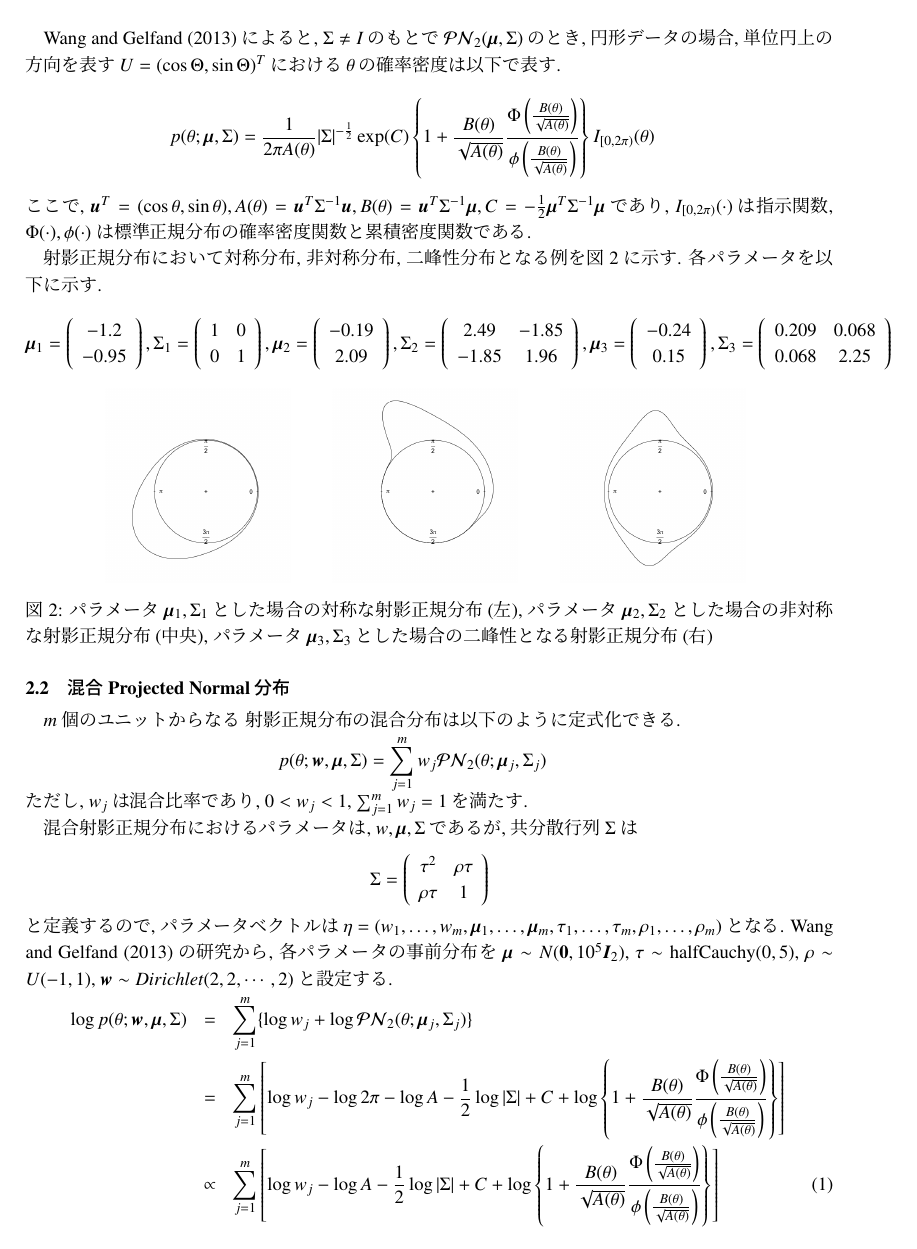
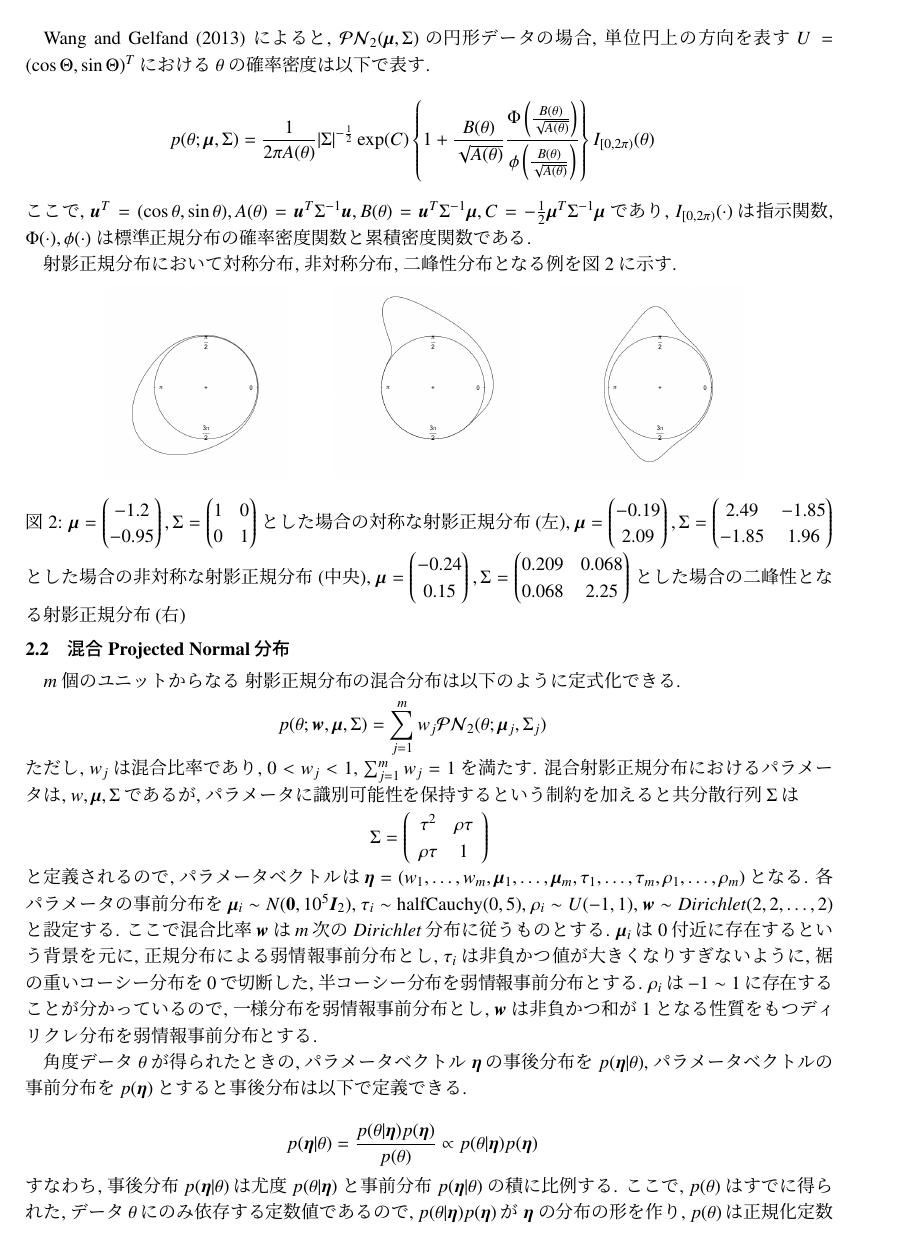
Before and after one commit to takuto0831/Mixture_Projected_Normal_Graduation_thesis, a LaTeX document (抄録形式/syoroku.tex): page 2 of 6. Compiled offline with pLaTeX and dvipdfmx.

Commit message:
はじめに, 射影正規分布完成

```diff
--- a/抄録形式/syoroku.tex
+++ b/抄録形式/syoroku.tex
@@ -126,7 +126,7 @@
 
 射影分布は平面または空間上の放射状の射影によって得られる. 一般的には, 多変量正規ベクトルをノルムで割ることで, 単位超球面上への射影分布が得られる. 多変量正規ベクトル($k$次元)を$X$として, $k \geq 2$ の場合には, 単位超球面上への単位ベクトル $U$ は $U = X/||X||$ で表される. このとき$U$は$k$次元の一般化射影正規分布に従い, $U \sim \mathcal{PN}_k(\bm \mu,\Sigma)$と表せる. 一般化射影正規分布は, パラメータ$\bm \mu, \Sigma$をもち, Presnell(1998) らによる, $\Sigma = \mathcal{I}$と定義されていた, 射影正規分布を一般化したものである. $\mathcal{PN}_k(\bm \mu,\mathcal{I})$は平均方向$\bm \mu$に対して, 単峰性かつ対称の分布となるが, $\mathcal{PN}_k(\bm \mu,\Sigma)$では非対称分布もしくは二峰性分布となる. ここで平均方向について説明する. 図$\ref{sample_mu}$に示した, $\pi/3$(実線) ラジアンと$5\pi/3$ ラジアン (実線)の平均方向について考える. 算術平均では$(\pi/3 + 5\pi/3)/2 = \pi$ (点線)となるが, 2つの平均方向としては不適切なことが分かる. よってこれらの角度を円周上の点 $(\cos \frac{\pi}{3}, \sin \frac{\pi}{3}) = (\frac{1}{2},\frac{\sqrt{3}}{2}), (\cos \frac{5\pi}{3}, \sin \frac{5\pi}{3}) = (\frac{1}{2},- \frac{\sqrt{3}}{2})$ と表し, 2つのベクトルの平均を取ることで $\frac{1}{2} (\cos 0, \sin 0)$ となり, 平均方向は$0$ラジアン(点線)となる.
 
-Wang and Gelfand (2013) によると, $\Sigma \neq I$のもとで$\mathcal{PN}_2(\bm \mu,\Sigma$)のとき, 円形データの場合, 単位円上の方向を表す$U = (\cos\Theta, \sin\Theta)^T$における$\theta$の確率密度は以下で表す.
+Wang and Gelfand (2013) によると, $\mathcal{PN}_2(\bm \mu,\Sigma$)の円形データの場合, 単位円上の方向を表す$U = (\cos\Theta, \sin\Theta)^T$における$\theta$の確率密度は以下で表す.
 
 \vspace{-1zh}
 \begin{eqnarray*}
@@ -138,34 +138,9 @@ p(\theta; \bm \mu, \Sigma) = \frac{1}{2\pi A(\theta)}|\Sigma|^{-\frac{1}{2}}
 \noindent
 ここで, $\bm u^T = (\cos\theta,\sin\theta), A(\theta) = \bm u^T\Sigma^{-1}\bm u, B(\theta) = \bm u^T \Sigma^{-1} \bm \mu, C = -\frac{1}{2} \bm \mu^T \Sigma^{-1} \bm \mu$であり, $I_{[0,2\pi)} (\cdot)$は指示関数, $\Phi(\cdot), \phi(\cdot)$ は標準正規分布の確率密度関数と累積密度関数である.
 
-射影正規分布において対称分布, 非対称分布, 二峰性分布となる例を図$\ref{sample_pn}$に示す. 各パラメータを以下に示す.
+射影正規分布において対称分布, 非対称分布, 二峰性分布となる例を図$\ref{sample_pn}$に示す.
 
-\vspace{-1zh}
-\begin{eqnarray*}
-\bm \mu_1 = \left( \begin{array}{c}
--1.2 \\ -0.95
-\end{array} \right),
-\Sigma_1 =
-\left( \begin{array}{cc}
-1 & 0 \\ 0 & 1
-\end{array} \right),
-\bm \mu_2 =  \left( \begin{array}{c}
--0.19 \\ 2.09
-\end{array} \right),
-\Sigma_2 =
-\left( \begin{array}{cc}
-2.49 & -1.85 \\ -1.85 & 1.96
-\end{array} \right),
-\bm \mu_3 =  \left( \begin{array}{c}
--0.24 \\ 0.15
-\end{array} \right),
-\Sigma_3 =
-\left( \begin{array}{cc}
-0.209 & 0.068\\ 0.068 & 2.25
-\end{array} \right)
-\end{eqnarray*}
-
-\vspace{-1zh}
+\vspace{-0.5zh}
 \begin{figure}[h]
  \begin{tabular}{c}
 \hspace{0.5cm}
@@ -187,13 +162,17 @@ p(\theta; \bm \mu, \Sigma) = \frac{1}{2\pi A(\theta)}|\Sigma|^{-\frac{1}{2}}
   \end{center}
  \end{minipage}
   \end{tabular}
-\caption{パラメータ$\bm \mu_1, \Sigma_1$とした場合の対称な射影正規分布(左), パラメータ$\bm \mu_2, \Sigma_2$とした場合の非対称な射影正規分布(中央), パラメータ$\bm \mu_3, \Sigma_3$とした場合の二峰性となる射影正規分布(右)}
+\caption[Text excluding the matrix]{
+$\bm \mu = \begin{pmatrix} -1.2 \\ -0.95 \\ \end{pmatrix}, \Sigma = \begin{pmatrix}  1 & 0 \\ 0 & 1 \\ \end{pmatrix}$
+とした場合の対称な射影正規分布(左),
+$\bm \mu = \begin{pmatrix} -0.19 \\ 2.09 \\ \end{pmatrix}, \Sigma = \begin{pmatrix} 2.49 & -1.85 \\ -1.85 & 1.96 \\ \end{pmatrix}$ とした場合の非対称な射影正規分布(中央),
+$\bm \mu = \begin{pmatrix} -0.24 \\ 0.15 \\ \end{pmatrix}, \Sigma = \begin{pmatrix}  0.209 & 0.068\\ 0.068 & 2.25 \\ \end{pmatrix}$ とした場合の二峰性となる射影正規分布(右)}
 \label{sample_pn}
 \end{figure}
 
 % Wang and Gelfand(2013) によると各パラメータの単一の影響は良く分かっていない. だから各パラメータを細かく説明するのは困難である. しかしこの分布の柔軟な特性は予測などにおいて便利である.
 
-\vspace{-0.5zh}
+\vspace{-2zh}
 \subsection{混合 Projected Normal 分布}
 
 $m$個のユニットからなる 射影正規分布の混合分布は以下のように定式化できる.
@@ -205,11 +184,9 @@ p(\theta;\bm w,\bm \mu, \Sigma) = \sum^m_{j=1} w_j \mathcal{PN}_2(\theta;\bm \mu
 
 \vspace{-1zh}
 \noindent
-ただし, $w_j$は混合比率であり, $0 < w_j < 1$, $\sum^m_{j=1} w_j = 1$を満たす.
+ただし, $w_j$は混合比率であり, $0 < w_j < 1$, $\sum^m_{j=1} w_j = 1$を満たす. 混合射影正規分布におけるパラメータは, $w, \bm \mu, \Sigma$であるが, パラメータに識別可能性を保持するという制約を加えると共分散行列 $\Sigma$は
 
-混合射影正規分布におけるパラメータは, $w, \bm \mu, \Sigma$であるが, 共分散行列 $\Sigma$は
-
-\vspace{-0.5zh}
+\vspace{-1zh}
 \[
  \Sigma = \left(
     \begin{array}{cc}
@@ -219,13 +196,25 @@ p(\theta;\bm w,\bm \mu, \Sigma) = \sum^m_{j=1} w_j \mathcal{PN}_2(\theta;\bm \mu
   \right)
 \]
 
+\vspace{-0.5zh}
 \noindent
-と定義するので, パラメータベクトルは$\eta = (w_1, \dots, w_m, \bm \mu_1, \dots, \bm \mu_m, \tau_1, \dots, \tau_m, \rho_1, \dots, \rho_m)$となる. Wang and Gelfand (2013)の研究から, 各パラメータの事前分布を $\bm \mu \sim N(\bm 0, 10^5 \bm I_2)$, $\tau \sim \mathrm{half Cauchy}(0,5)$, $\rho \sim U(-1,1)$, $\bm w \sim Dirichlet(2,2, \cdots, 2)$ と設定する.
+と定義されるので, パラメータベクトルは$\bm \eta = (w_1, \dots, w_m, \bm \mu_1, \dots, \bm \mu_m, \tau_1, \dots, \tau_m, \rho_1, \dots, \rho_m)$となる. 各パラメータの事前分布を $\bm \mu_i \sim N(\bm 0, 10^5 \bm I_2)$, $\tau_i \sim \mathrm{half Cauchy}(0,5)$, $\rho_i \sim U(-1,1)$, $\bm w \sim Dirichlet(2,2, \dots, 2)$ と設定する. ここで混合比率$\bm w$は$m$次の$Dirichlet$分布に従うものとする. $\bm \mu_i$は$0$付近に存在するという背景を元に, 正規分布による弱情報事前分布とし, $\tau_i$は非負かつ値が大きくなりすぎないように, 裾の重いコーシー分布を$0$で切断した, 半コーシー分布を弱情報事前分布とする. $\rho_i$は$-1 \sim 1$に存在することが分かっているので, 一様分布を弱情報事前分布とし, $\bm w$は非負かつ和が $1$となる性質をもつディリクレ分布を弱情報事前分布とする.
+
+角度データ $\theta$ が得られたときの, パラメータベクトル $\bm \eta$の事後分布を $p(\bm \eta| \theta)$, パラメータベクトルの事前分布を $p(\bm \eta)$とすると事後分布は以下で定義できる.
+
+\vspace{-1zh}
+\begin{eqnarray*}
+p(\bm \eta | \theta) = \frac{p(\theta | \bm \eta) p(\bm \eta)}{p(\theta)} \propto p(\theta | \bm \eta) p(\bm \eta)
+\end{eqnarray*}
+
+\vspace{-0.5zh}
+\noindent
+すなわち, 事後分布$p(\bm \eta | \theta)$は尤度$p(\theta | \bm \eta)$と事前分布 $p(\bm \eta| \theta)$の積に比例する. ここで, $p(\theta)$はすでに得られた, データ$\theta$にのみ依存する定数値であるので, $p(\theta | \bm \eta) p(\bm \eta)$が $\bm \eta$ の分布の形を作り, $p(\theta)$は正規化定数とみなすことが出来る. 尤度と事前分布の計算は簡単だが, $p(\theta)$の計算は一般に簡単ではないので, 事後分布に比例する分布 $p(\theta | \bm \eta) p(\bm \eta)$ から乱数サンプルを発生させて事後分布の代わりとする. この方法で得られたサンプルをMCMCサンプルと呼ぶ. 尤度は$1$より小さい多数の値の積であり, そのままでは扱いにくいため尤度の対数を取るのが一般的である. これを対数尤度と呼び, 式$\ref{logPN}$ に示す.
 
 \vspace{-2zh}
 \begin{eqnarray}
 \label{logPN}
-\log p(\theta;\bm w,\bm \mu, \Sigma)  &=& \sum^m_{j=1} \{\log w_j + \log \mathcal{PN}_2(\theta;\bm \mu_j, \Sigma_j)\} \nonumber \\
+\log p(\theta | \bm \eta) &=& \sum^m_{j=1} \{\log w_j + \log \mathcal{PN}_2(\theta;\bm \mu_j, \Sigma_j)\} \nonumber \\
 &=& \sum^m_{j=1} \left[ \log w_j - \log 2\pi - \log A - \frac{1}{2} \log |\Sigma| + C + \log \left\{1 + \frac{B(\theta)}{\sqrt{A(\theta)}} \frac{\Phi \left(\frac{B(\theta)}{\sqrt{A(\theta)}}\right)}{\phi \left(\frac{B(\theta)}{\sqrt{A(\theta)}}\right)}\right\} \right] \nonumber \\
 &\propto& \sum^m_{j=1} \left[ \log w_j - \log A - \frac{1}{2} \log |\Sigma| + C + \log \left\{1 + \frac{B(\theta)}{\sqrt{A(\theta)}} \frac{\Phi \left(\frac{B(\theta)}{\sqrt{A(\theta)}}\right)}{\phi \left(\frac{B(\theta)}{\sqrt{A(\theta)}}\right)}\right\} \right]
 \end{eqnarray}
```
Also changed, not shown: 抄録形式/syoroku.tex (16 more changed lines).
